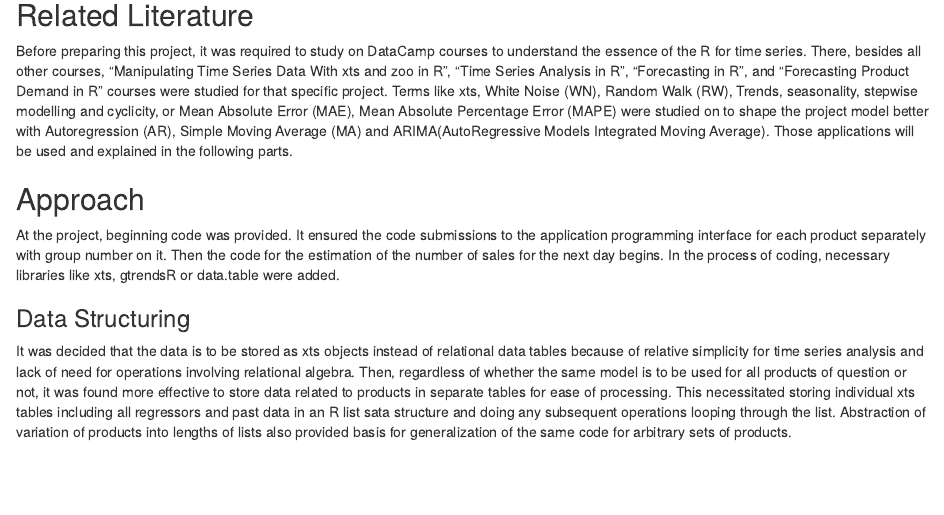
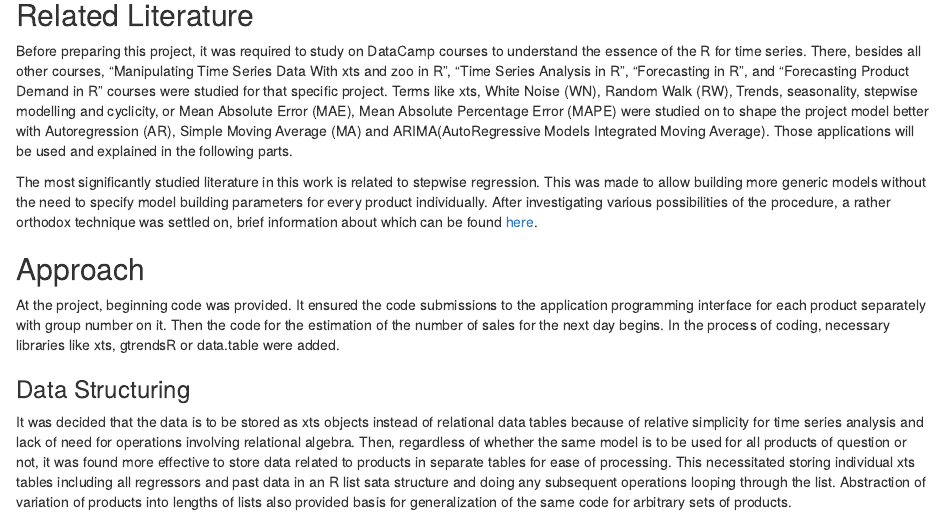
Before and after one commit to emir-bas/spring20-SelmanB, an R Markdown document (IE_360_project-emir.Rmd): the page in a window 1100 px wide, from 440 px down. Rendered offline with R 4.5, knitr and Pandoc, with nearby package versions; some code elsewhere in the file could not run offline; common packages that the code uses without loading them are loaded.

Commit message:
Update IE_360_project-emir.Rmd
stepwise literature

```diff
--- a/IE_360_project-emir.Rmd
+++ b/IE_360_project-emir.Rmd
@@ -144,6 +144,8 @@ Prepared application programming interface lets this project to be performed as
 
 Before preparing this project, it was required to study on DataCamp courses to understand the essence of the R for time series. There, besides all other courses, “Manipulating Time Series Data With xts and zoo in R”, “Time Series Analysis in R”, “Forecasting in R”, and “Forecasting Product Demand in R” courses were studied for that specific project.
 Terms like xts, White Noise (WN), Random Walk (RW), Trends, seasonality, stepwise modelling and cyclicity, or Mean Absolute Error (MAE),  Mean Absolute Percentage Error (MAPE) were studied on to shape the project model better with Autoregression (AR), Simple Moving Average (MA) and ARIMA(AutoRegressive Models Integrated Moving Average). Those applications will be used and explained in the following parts.
+
+The most significantly studied literature in this work is related to stepwise regression. This was made to allow building more generic models without the need to specify model building parameters for every product individually. After investigating various possibilities of the procedure, a rather orthodox technique was settled on, brief information about which can be found [here](https://ncss-wpengine.netdna-ssl.com/wp-content/themes/ncss/pdf/Procedures/NCSS/Stepwise_Regression.pdf).
 
 
 ## Approach
```
